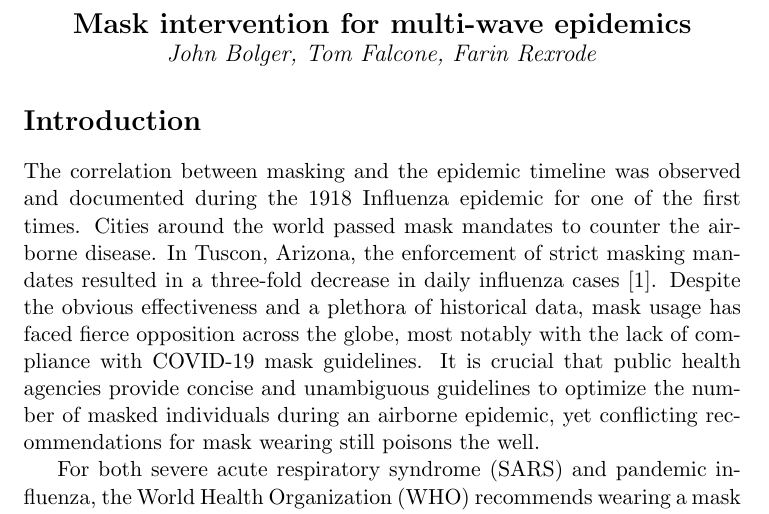
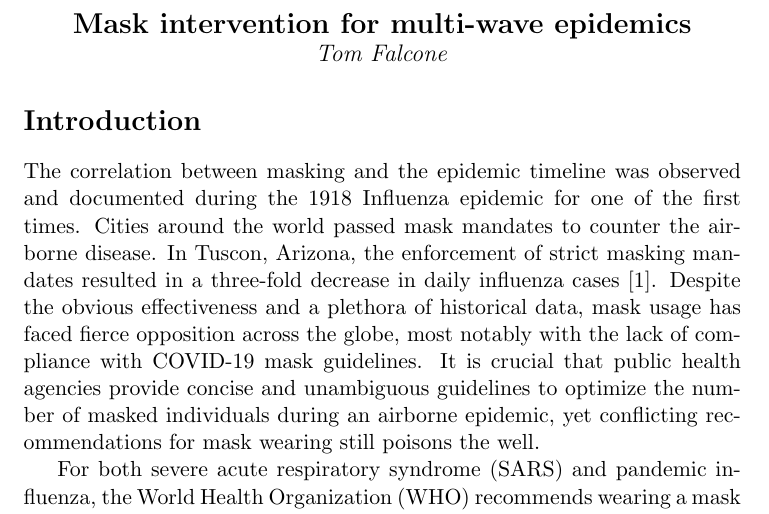
Before and after one commit to 7omfal/muSIR, a LaTeX document (rdraft.tex): part of page 1 of 6, cut so that both start at the same text. Compiled offline with pdfLaTeX.

```diff
--- a/rdraft.tex
+++ b/rdraft.tex
@@ -7,7 +7,7 @@
 \begin{document}
 \begin{center}
 \Large\textbf{Mask intervention for multi-wave epidemics}\\
-\large\textit{John Bolger, Tom Falcone, Farin Rexrode}
+\large\textit{Tom Falcone}
 \end{center}
 
 \section*{Introduction}
```
Also changed, not shown: rdraft.pdf, 2 other files.
